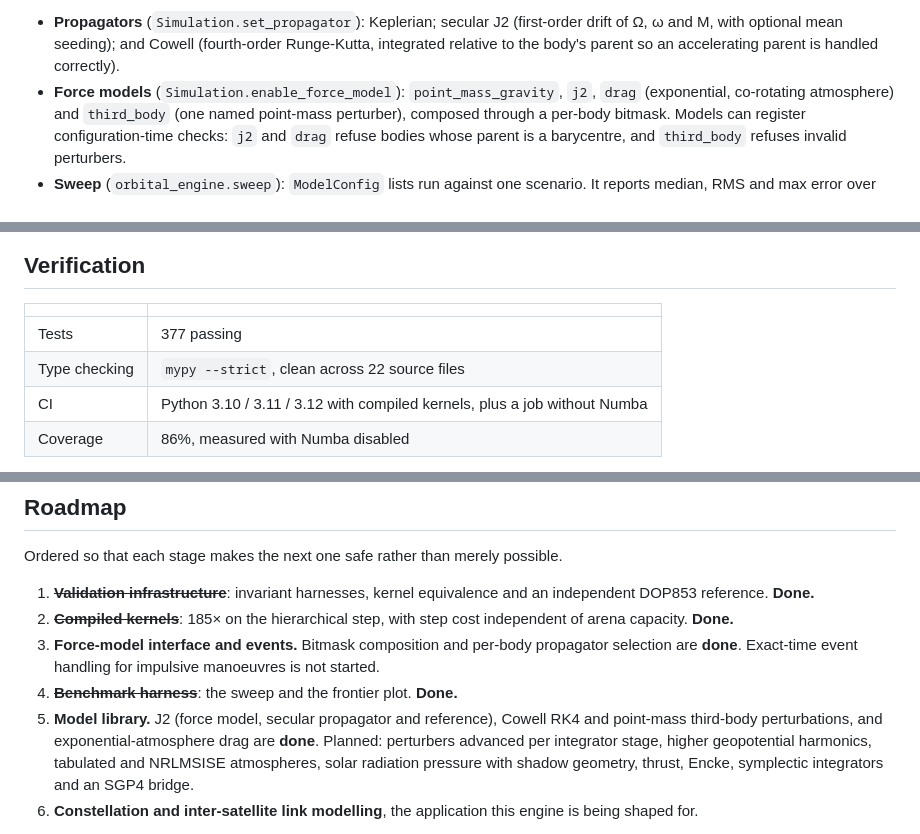
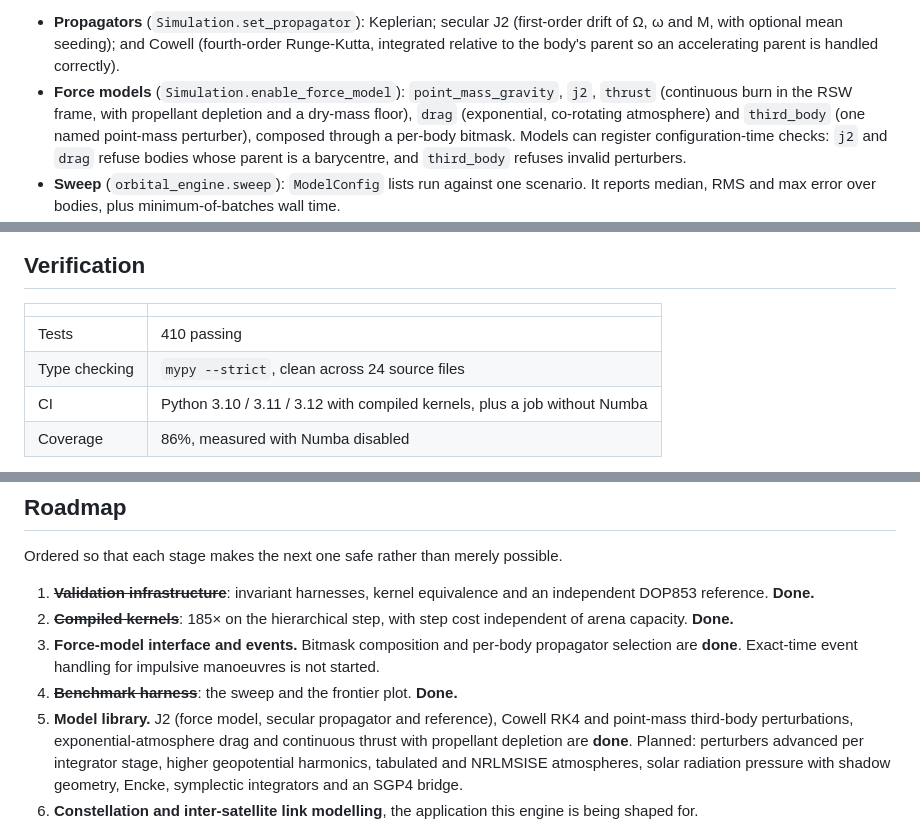
Before and after one commit to Antsstar/Orbit_Mechanics, a Markdown page: README.md, 3 parts joined by grey strips. Rendered like a GitHub page.

Commit message:
docs(readme): thrust in the model list and roadmap; 410 tests, 24 modules
Co-Authored-By: Claude Opus 5 (1M context) <noreply@anthropic.com>

```diff
--- a/README.md
+++ b/README.md
@@ -131,7 +131,8 @@ model's defining invariant drawn rather than asserted.
 - **Propagators** (`Simulation.set_propagator`): Keplerian; secular J2 (first-order drift of Ω, ω and
   M, with optional mean seeding); and Cowell (fourth-order Runge-Kutta, integrated relative to the
   body's parent so an accelerating parent is handled correctly).
-- **Force models** (`Simulation.enable_force_model`): `point_mass_gravity`, `j2`, `drag` (exponential,
+- **Force models** (`Simulation.enable_force_model`): `point_mass_gravity`, `j2`, `thrust`
+  (continuous burn in the RSW frame, with propellant depletion and a dry-mass floor), `drag` (exponential,
   co-rotating atmosphere) and `third_body` (one named point-mass perturber), composed through a
   per-body bitmask. Models can register configuration-time checks: `j2` and `drag` refuse bodies whose
   parent is a barycentre, and `third_body` refuses invalid perturbers.
@@ -154,8 +155,8 @@ model's defining invariant drawn rather than asserted.
 
 | | |
 |---|---|
-| Tests | 377 passing |
-| Type checking | `mypy --strict`, clean across 22 source files |
+| Tests | 410 passing |
+| Type checking | `mypy --strict`, clean across 24 source files |
 | CI | Python 3.10 / 3.11 / 3.12 with compiled kernels, plus a job without Numba |
 | Coverage | 86%, measured with Numba disabled |
 
@@ -412,10 +413,11 @@ Ordered so that each stage makes the next one safe rather than merely possible.
    **done**. Exact-time event handling for impulsive manoeuvres is not started.
 4. ~~**Benchmark harness**~~: the sweep and the frontier plot. **Done.**
 5. **Model library.** J2 (force model, secular propagator and reference), Cowell RK4 and point-mass
-   third-body perturbations, and exponential-atmosphere drag are **done**. Planned: perturbers
+   third-body perturbations, exponential-atmosphere drag and continuous thrust with propellant
+   depletion are **done**. Planned: perturbers
    advanced per integrator stage, higher geopotential harmonics, tabulated and NRLMSISE atmospheres,
    solar radiation pressure with shadow
-   geometry, thrust, Encke, symplectic integrators and an SGP4 bridge.
+   geometry, Encke, symplectic integrators and an SGP4 bridge.
 6. **Constellation and inter-satellite link modelling**, the application this engine is being shaped
    for.
 
```
